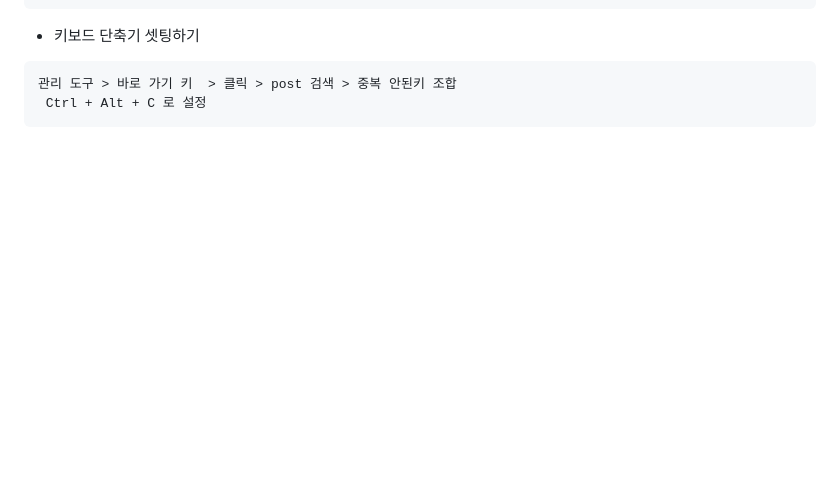
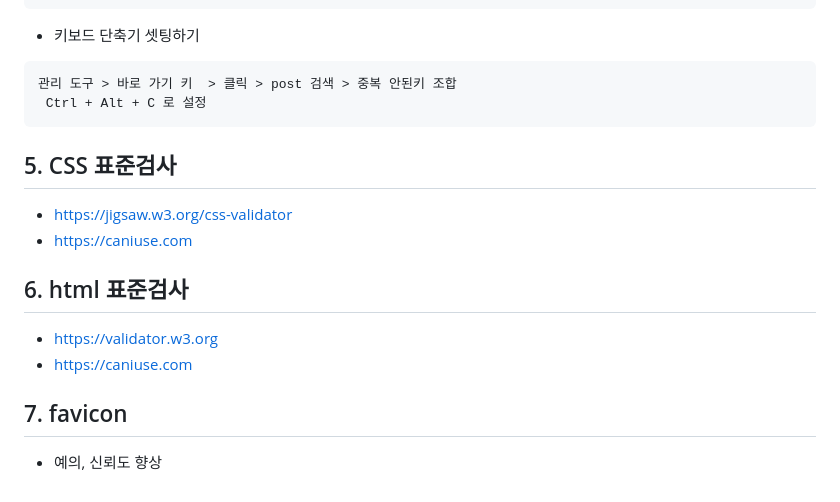
Before and after one commit to blendy9702/clone_kko, a Markdown page: README.md, the part around the change. Drawn GitHub-style; blank space fills up the shorter version.

````diff
--- a/README.md
+++ b/README.md
@@ -138,3 +138,17 @@ body {
 관리 도구 > 바로 가기 키  > 클릭 > post 검색 > 중복 안된키 조합
  Ctrl + Alt + C 로 설정
 ```
+
+## 5. CSS 표준검사
+
+- https://jigsaw.w3.org/css-validator
+- https://caniuse.com
+
+## 6. html 표준검사
+
+- https://validator.w3.org
+- https://caniuse.com
+
+## 7. favicon
+
+- 예의, 신뢰도 향상
````
